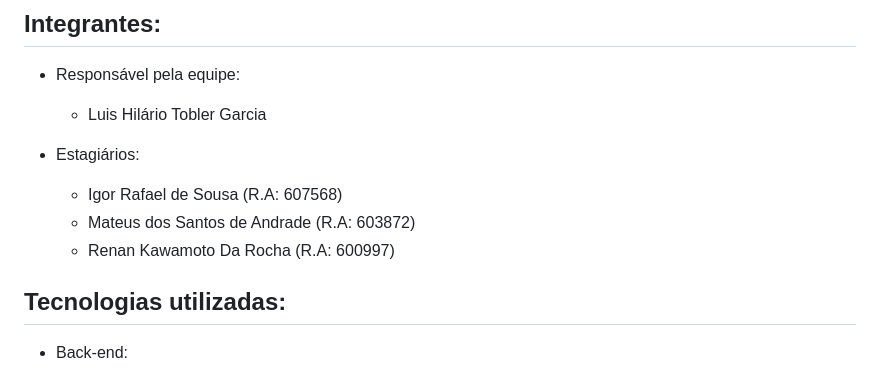
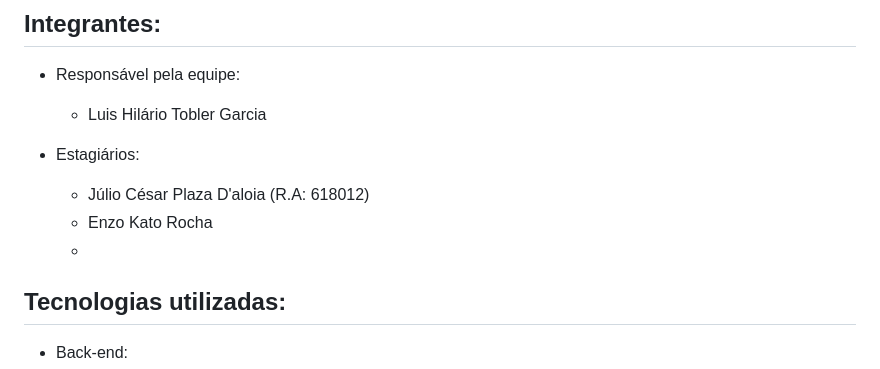
Before and after one commit to PlazaJulio/pcproject, a Markdown page: README.md, the part around the change. Drawn GitHub-style.

Commit message:
Update README.md
Alteração de estagiarios

```diff
--- a/README.md
+++ b/README.md
@@ -8,9 +8,9 @@
   - Luis Hilário Tobler Garcia
 
 - Estagiários:
-  - Igor Rafael de Sousa (R.A: 607568)
-  - Mateus dos Santos de Andrade (R.A: 603872)
-  - Renan Kawamoto Da Rocha (R.A: 600997)
+  - Júlio César Plaza D'aloia (R.A: 618012)
+  - Enzo Kato Rocha
+  -
 
 ## Tecnologias utilizadas:
 
```
